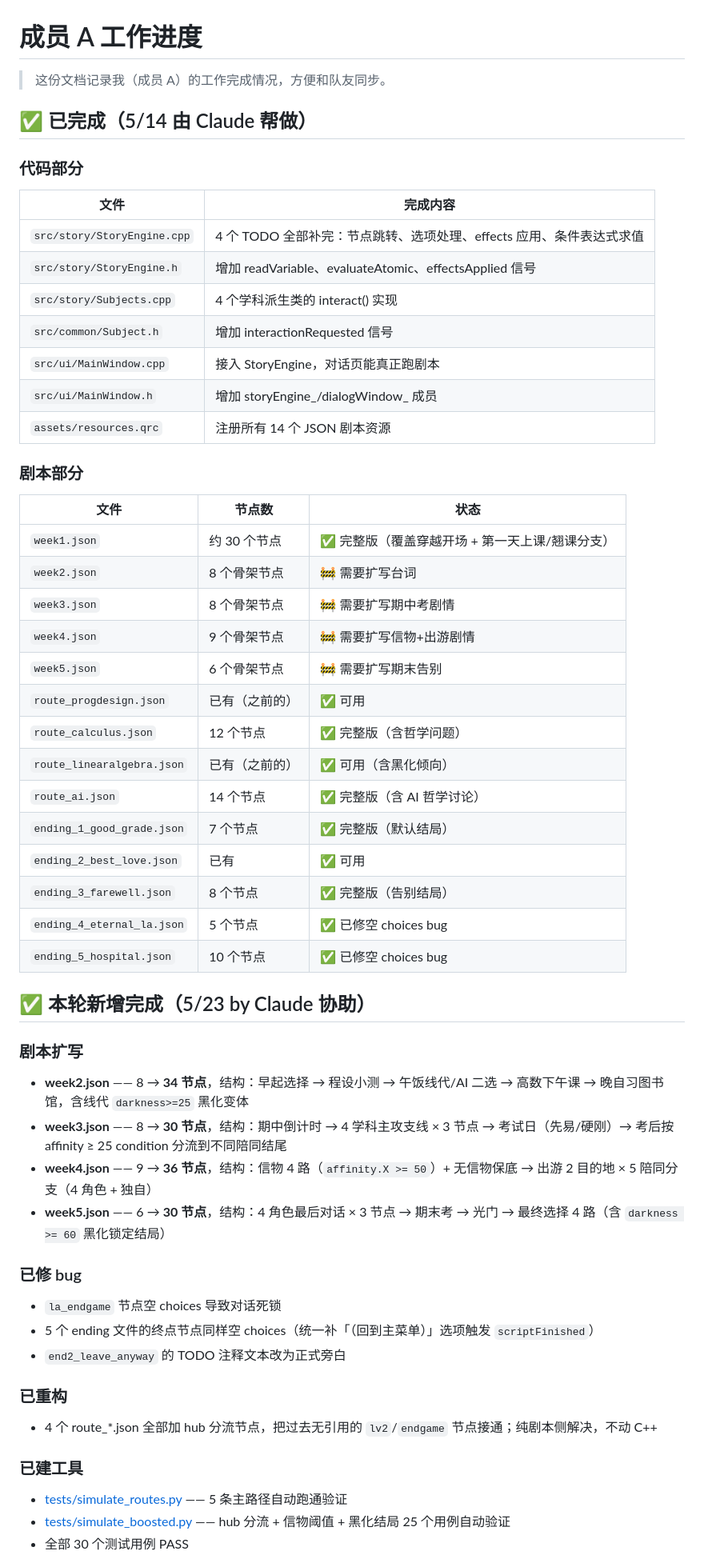
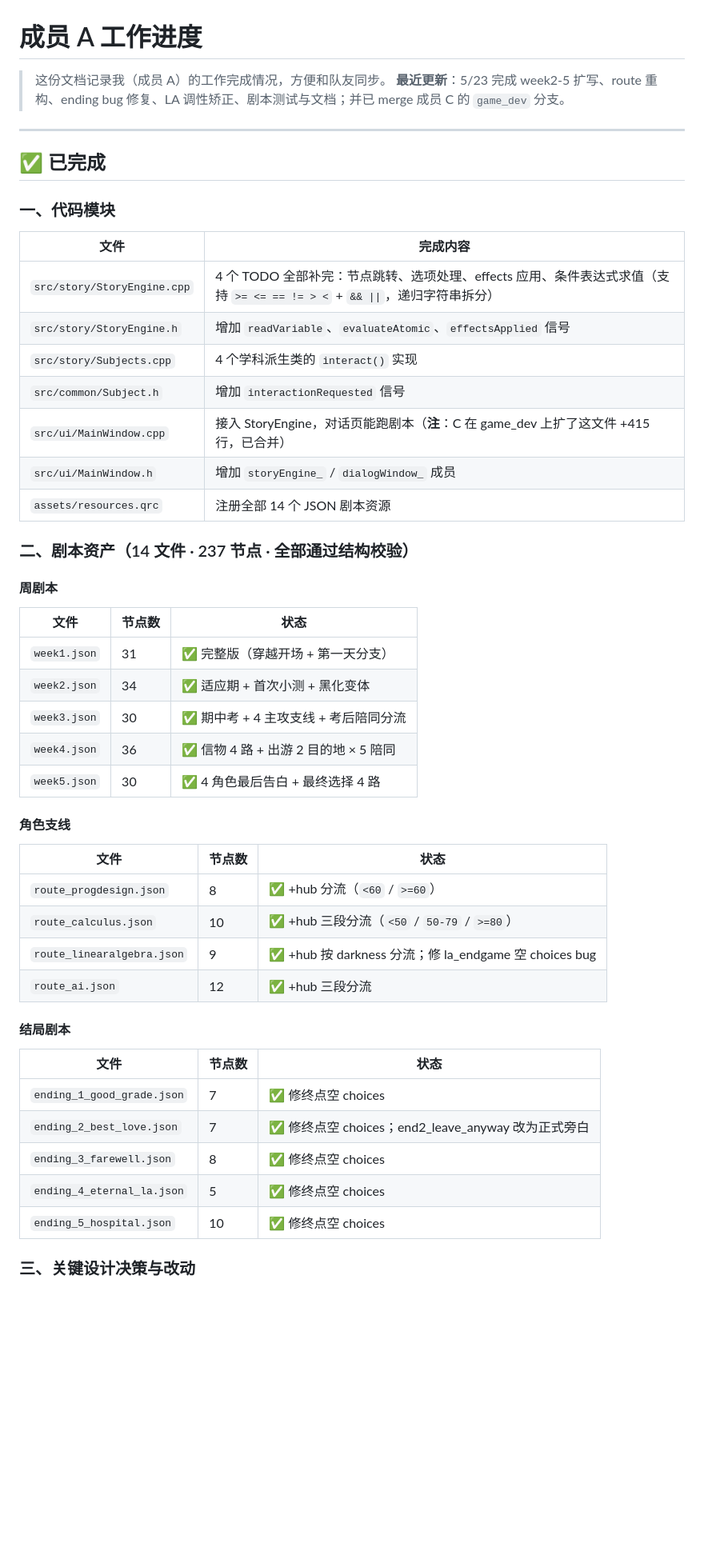
Before and after one commit to look-dyz/StudyAdventure, a Markdown page: docs/成员A_工作进度.md, the part around one of its changes. Shown at 80% size. Rendered like a GitHub page; blank space fills up the shorter version.

Commit message:
[docs] 更新进度文档反映 merge 完成后的真实状态
Co-Authored-By: Claude Opus 4.7 (1M context) <noreply@anthropic.com>

```diff
--- a/docs/成员A_工作进度.md
+++ b/docs/成员A_工作进度.md
@@ -1,58 +1,54 @@
 # 成员 A 工作进度
 
 > 这份文档记录我（成员 A）的工作完成情况，方便和队友同步。
+> **最近更新**：5/23 完成 week2-5 扩写、route 重构、ending bug 修复、LA 调性矫正、剧本测试与文档；并已 merge 成员 C 的 `game_dev` 分支。
 
-## ✅ 已完成（5/14 由 Claude 帮做）
+---
 
-### 代码部分
+## ✅ 已完成
+
+### 一、代码模块
 
 | 文件 | 完成内容 |
 |---|---|
-| `src/story/StoryEngine.cpp` | 4 个 TODO 全部补完：节点跳转、选项处理、effects 应用、条件表达式求值 |
-| `src/story/StoryEngine.h` | 增加 readVariable、evaluateAtomic、effectsApplied 信号 |
-| `src/story/Subjects.cpp` | 4 个学科派生类的 interact() 实现 |
-| `src/common/Subject.h` | 增加 interactionRequested 信号 |
-| `src/ui/MainWindow.cpp` | 接入 StoryEngine，对话页能真正跑剧本 |
-| `src/ui/MainWindow.h` | 增加 storyEngine_/dialogWindow_ 成员 |
-| `assets/resources.qrc` | 注册所有 14 个 JSON 剧本资源 |
+| `src/story/StoryEngine.cpp` | 4 个 TODO 全部补完：节点跳转、选项处理、effects 应用、条件表达式求值（支持 `>= <= == != > <` + `&& \|\|`，递归字符串拆分）|
+| `src/story/StoryEngine.h` | 增加 `readVariable`、`evaluateAtomic`、`effectsApplied` 信号 |
+| `src/story/Subjects.cpp` | 4 个学科派生类的 `interact()` 实现 |
+| `src/common/Subject.h` | 增加 `interactionRequested` 信号 |
+| `src/ui/MainWindow.cpp` | 接入 StoryEngine，对话页能跑剧本（**注**：C 在 game_dev 上扩了这文件 +415 行，已合并）|
+| `src/ui/MainWindow.h` | 增加 `storyEngine_` / `dialogWindow_` 成员 |
+| `assets/resources.qrc` | 注册全部 14 个 JSON 剧本资源 |
 
-### 剧本部分
+### 二、剧本资产（14 文件 · 237 节点 · 全部通过结构校验）
+
+#### 周剧本
 
 | 文件 | 节点数 | 状态 |
 |---|---|---|
-| `week1.json` | 约 30 个节点 | ✅ 完整版（覆盖穿越开场 + 第一天上课/翘课分支） |
-| `week2.json` | 8 个骨架节点 | 🚧 需要扩写台词 |
-| `week3.json` | 8 个骨架节点 | 🚧 需要扩写期中考剧情 |
-| `week4.json` | 9 个骨架节点 | 🚧 需要扩写信物+出游剧情 |
-| `week5.json` | 6 个骨架节点 | 🚧 需要扩写期末告别 |
-| `route_progdesign.json` | 已有（之前的）| ✅ 可用 |
-| `route_calculus.json` | 12 个节点 | ✅ 完整版（含哲学问题） |
-| `route_linearalgebra.json` | 已有（之前的）| ✅ 可用（含黑化倾向） |
-| `route_ai.json` | 14 个节点 | ✅ 完整版（含 AI 哲学讨论） |
-| `ending_1_good_grade.json` | 7 个节点 | ✅ 完整版（默认结局） |
-| `ending_2_best_love.json` | 已有 | ✅ 可用 |
-| `ending_3_farewell.json` | 8 个节点 | ✅ 完整版（告别结局） |
-| `ending_4_eternal_la.json` | 5 个节点 | ✅ 已修空 choices bug |
-| `ending_5_hospital.json` | 10 个节点 | ✅ 已修空 choices bug |
+| `week1.json` | 31 | ✅ 完整版（穿越开场 + 第一天分支） |
+| `week2.json` | 34 | ✅ 适应期 + 首次小测 + 黑化变体 |
+| `week3.json` | 30 | ✅ 期中考 + 4 主攻支线 + 考后陪同分流 |
+| `week4.json` | 36 | ✅ 信物 4 路 + 出游 2 目的地 × 5 陪同 |
+| `week5.json` | 30 | ✅ 4 角色最后告白 + 最终选择 4 路 |
 
-## ✅ 本轮新增完成（5/23 by Claude 协助）
+#### 角色支线
 
-### 剧本扩写
-- **week2.json** —— 8 → **34 节点**，结构：早起选择 → 程设小测 → 午饭线代/AI 二选 → 高数下午课 → 晚自习图书馆，含线代 `darkness>=25` 黑化变体
-- **week3.json** —— 8 → **30 节点**，结构：期中倒计时 → 4 学科主攻支线 × 3 节点 → 考试日（先易/硬刚）→ 考后按 affinity ≥ 25 condition 分流到不同陪同结尾
-- **week4.json** —— 9 → **36 节点**，结构：信物 4 路（`affinity.X >= 50`）+ 无信物保底 → 出游 2 目的地 × 5 陪同分支（4 角色 + 独自）
-- **week5.json** —— 6 → **30 节点**，结构：4 角色最后对话 × 3 节点 → 期末考 → 光门 → 最终选择 4 路（含 `darkness >= 60` 黑化锁定结局）
+| 文件 | 节点数 | 状态 |
+|---|---|---|
+| `route_progdesign.json` | 8 | ✅ +hub 分流（`<60` / `>=60`）|
+| `route_calculus.json` | 10 | ✅ +hub 三段分流（`<50` / `50-79` / `>=80`）|
+| `route_linearalgebra.json` | 9 | ✅ +hub 按 darkness 分流；修 la_endgame 空 choices bug |
+| `route_ai.json` | 12 | ✅ +hub 三段分流 |
 
-### 已修 bug
-- `la_endgame` 节点空 choices 导致对话死锁
-- 5 个 ending 文件的终点节点同样空 choices（统一补「（回到主菜单）」选项触发 `scriptFinished`）
-- `end2_leave_anyway` 的 TODO 注释文本改为正式旁白
+#### 结局剧本
 
-### 已重构
-- 4 个 route_*.json 全部加 hub 分流节点，把过去无引用的 `lv2`/`endgame` 节点接通；纯剧本侧解决，不动 C++
+| 文件 | 节点数 | 状态 |
+|---|---|---|
+| `ending_1_good_grade.json` | 7 | ✅ 修终点空 choices |
+| `ending_2_best_love.json` | 7 | ✅ 修终点空 choices；end2_leave_anyway 改为正式旁白 |
+| `ending_3_farewell.json` | 8 | ✅ 修终点空 choices |
+| `ending_4_eternal_la.json` | 5 | ✅ 修终点空 choices |
+| `ending_5_hospital.json` | 10 | ✅ 修终点空 choices |
 
-### 已建工具
-- [tests/simulate_routes.py](../tests/simulate_routes.py) —— 5 条主路径自动跑通验证
-- [tests/simulate_boosted.py](../tests/simulate_boosted.py) —— hub 分流 + 信物阈值 + 黑化结局 25 个用例自动验证
-- 全部 30 个测试用例 PASS
+### 三、关键设计决策与改动
 
```
Also changed, not shown: other parts of docs/成员A_工作进度.md (+87 -11 lines).
